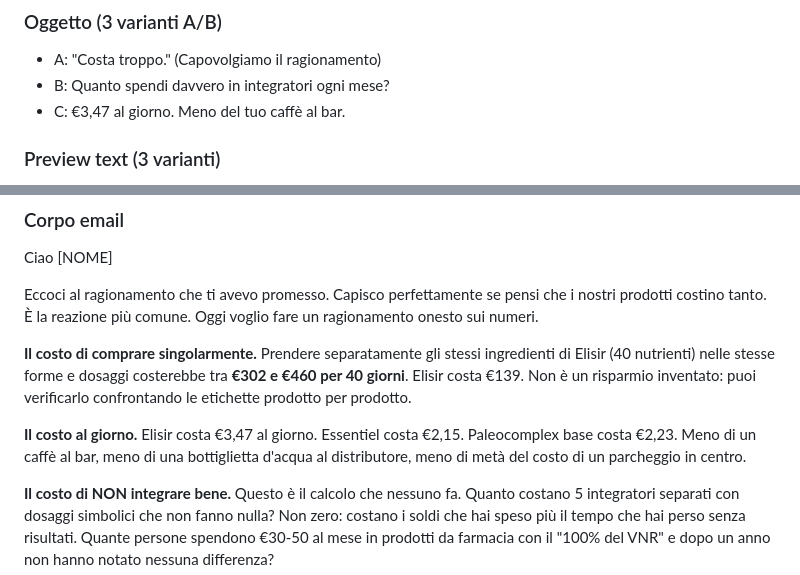
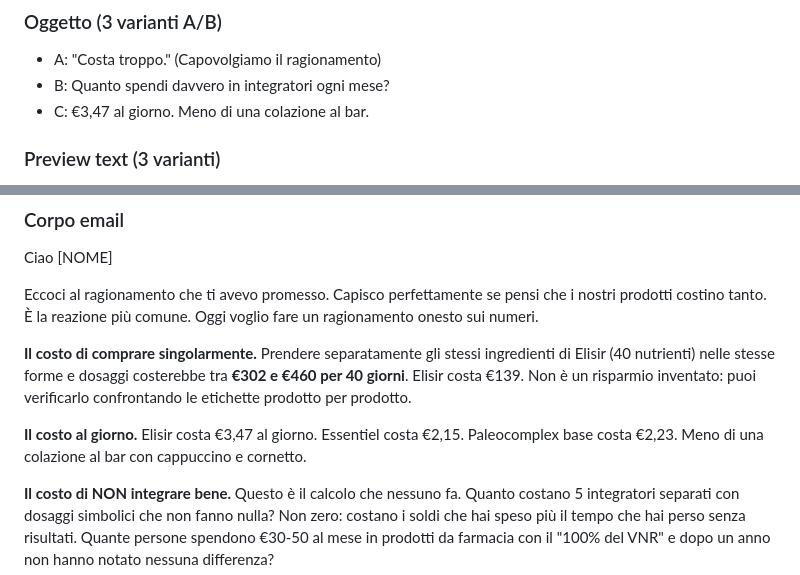
Before and after one commit to giavara/paleo, a Markdown page: automations/fase1/06-conversione.md, 2 parts joined by grey strips. Rendered like a GitHub page.

Commit message:
Fix: comparazione prezzo caffè -> colazione al bar
Feedback Lorenzo: €3,47/giorno non è "meno di un caffè" (costa €1,10-1,50).
Corretto in "meno di una colazione al bar" (€3-5, confronto corretto).
Modificati: carrello abbandonato email 2, conversione email 6 (oggetto + corpo).

Co-Authored-By: Claude Opus 4.6 (1M context) <noreply@anthropic.com>

```diff
--- a/automations/fase1/06-conversione.md
+++ b/automations/fase1/06-conversione.md
@@ -291,7 +291,7 @@ P.S. I nostri multivitaminici contengono D3 da 2.000 a 10.000 UI (modulabile con
 
 - A: "Costa troppo." (Capovolgiamo il ragionamento)
 - B: Quanto spendi davvero in integratori ogni mese?
-- C: €3,47 al giorno. Meno del tuo caffè al bar.
+- C: €3,47 al giorno. Meno di una colazione al bar.
 
 ### Preview text (3 varianti)
 
@@ -307,7 +307,7 @@ Eccoci al ragionamento che ti avevo promesso. Capisco perfettamente se pensi che
 
 **Il costo di comprare singolarmente.** Prendere separatamente gli stessi ingredienti di Elisir (40 nutrienti) nelle stesse forme e dosaggi costerebbe tra **€302 e €460 per 40 giorni**. Elisir costa €139. Non è un risparmio inventato: puoi verificarlo confrontando le etichette prodotto per prodotto.
 
-**Il costo al giorno.** Elisir costa €3,47 al giorno. Essentiel costa €2,15. Paleocomplex base costa €2,23. Meno di un caffè al bar, meno di una bottiglietta d'acqua al distributore, meno di metà del costo di un parcheggio in centro.
+**Il costo al giorno.** Elisir costa €3,47 al giorno. Essentiel costa €2,15. Paleocomplex base costa €2,23. Meno di una colazione al bar con cappuccino e cornetto.
 
 **Il costo di NON integrare bene.** Questo è il calcolo che nessuno fa. Quanto costano 5 integratori separati con dosaggi simbolici che non fanno nulla? Non zero: costano i soldi che hai speso più il tempo che hai perso senza risultati. Quante persone spendono €30-50 al mese in prodotti da farmacia con il "100% del VNR" e dopo un anno non hanno notato nessuna differenza?
 
```
Also changed, not shown: automations/fase1/01-carrello-abbandonato.md (+1 -1 lines).
